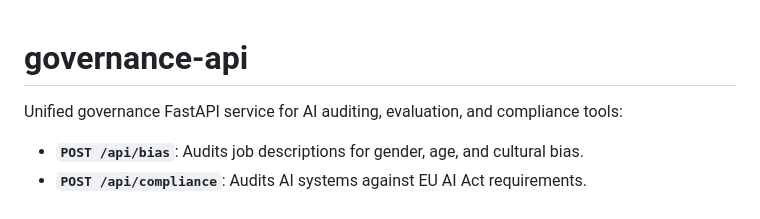
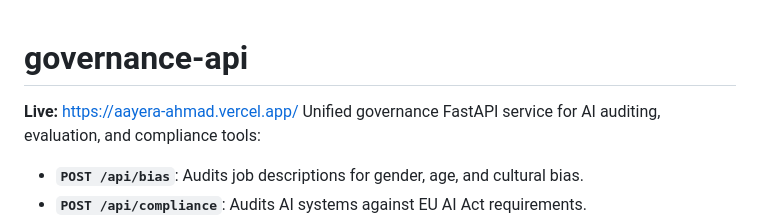
Before and after one commit to aayeraahmad531/governance-api, a Markdown page: README.md, the part around the change. GitHub-like rendering.

Commit message:
Add live link to README

```diff
--- a/README.md
+++ b/README.md
@@ -1,5 +1,5 @@
 # governance-api
-
+**Live:** https://aayera-ahmad.vercel.app/
 Unified governance FastAPI service for AI auditing, evaluation, and compliance tools:
 - **`POST /api/bias`**: Audits job descriptions for gender, age, and cultural bias.
 - **`POST /api/compliance`**: Audits AI systems against EU AI Act requirements.
```
